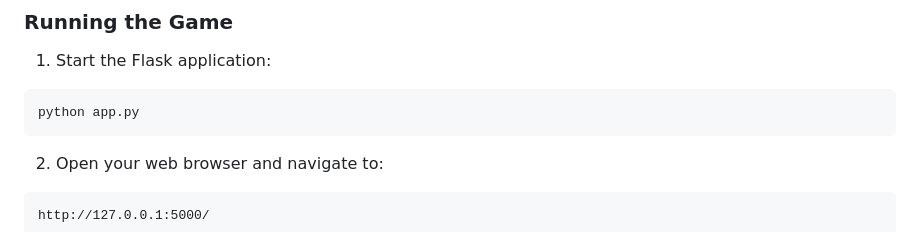
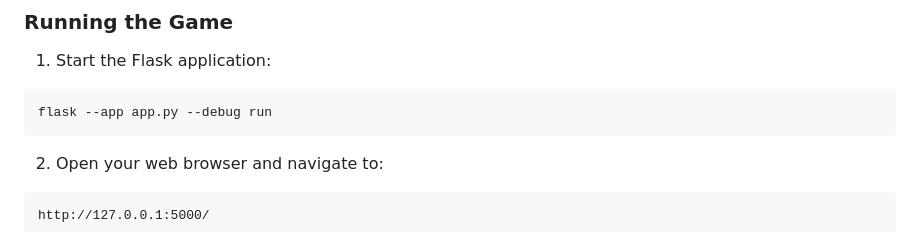
Before and after one commit to Njeriiii/ConnectFour, a Markdown page: README.md, the part around the change. Rendered like a GitHub page.

````diff
--- a/README.md
+++ b/README.md
@@ -90,7 +90,7 @@ pip install flask
 
 1. Start the Flask application:
 ```bash
-python app.py
+flask --app app.py --debug run
 ```
 
 2. Open your web browser and navigate to:
````
